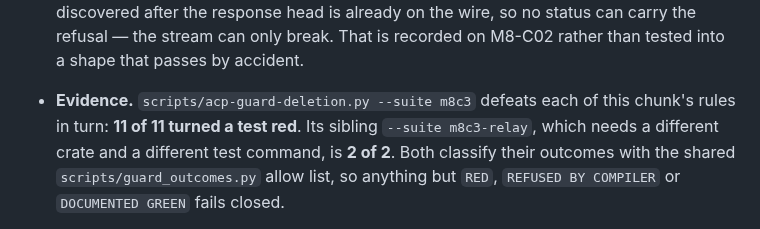
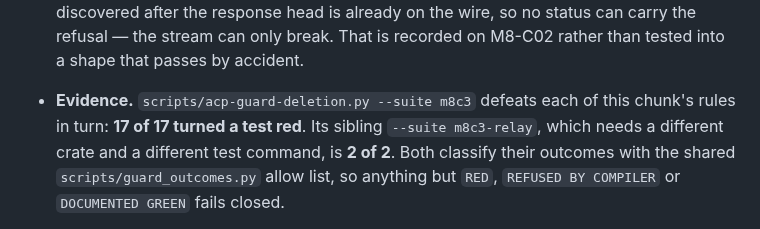
Before and after one commit to andymac4182/agent-tunnel, a Markdown page: docs/acp.md, the part around the change. Drawn GitHub-style.

Commit message:
docs: record the m8c3 suite at 17 of 17
Co-Authored-By: Claude Opus 5 <noreply@anthropic.com>

```diff
--- a/docs/acp.md
+++ b/docs/acp.md
@@ -339,7 +339,7 @@ claim is still unclaimed.
   only break. That is recorded on M8-C02 rather than tested into a shape that
   passes by accident.
 - **Evidence.** `scripts/acp-guard-deletion.py --suite m8c3` defeats each of
-  this chunk's rules in turn: **11 of 11 turned a test red**. Its sibling
+  this chunk's rules in turn: **17 of 17 turned a test red**. Its sibling
   `--suite m8c3-relay`, which needs a different crate and a different test
   command, is **2 of 2**. Both classify their outcomes with the shared
   `scripts/guard_outcomes.py` allow list, so anything but `RED`, `REFUSED BY
```
